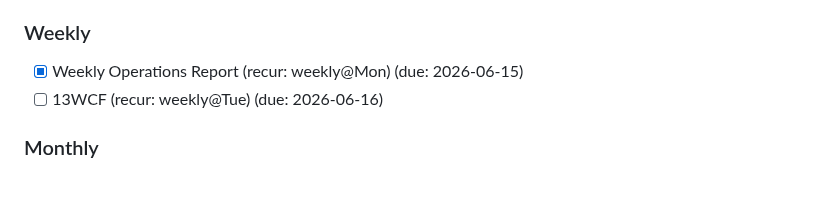
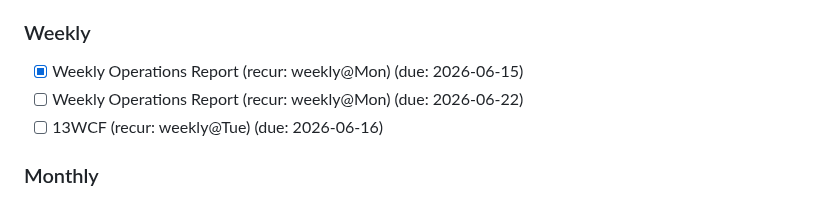
Before and after one commit to mmarois123/Work-Planner, a Markdown page: tasks/sunbelt.md, the part around the change. Rendered like a GitHub page.

Commit message:
recur: roll forward sunbelt recurring tasks

```diff
--- a/tasks/sunbelt.md
+++ b/tasks/sunbelt.md
@@ -82,6 +82,7 @@
 
 ### Weekly
 - [x] Weekly Operations Report (recur: weekly@Mon) (due: 2026-06-15)
+- [ ] Weekly Operations Report (recur: weekly@Mon) (due: 2026-06-22)
 - [ ] 13WCF (recur: weekly@Tue) (due: 2026-06-16)
 
 ### Monthly
```
